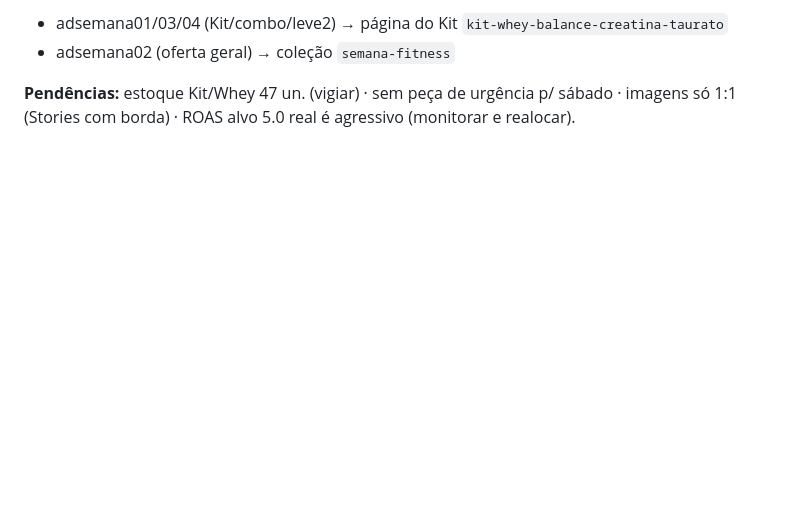
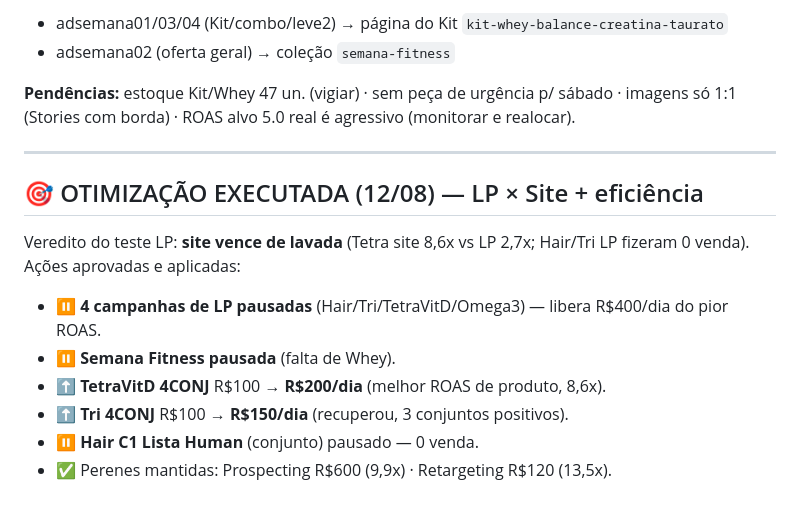
Before and after one commit to BotanikaHub/Botanika-Desing, a Markdown page: MONTAGEM-MANUAL-SEMANA-FITNESS.md, the part around the change. Rendered like a GitHub page; blank space fills up the shorter version.

Commit message:
Otimizacao 12/08: mata 4 LPs, escala Tetra R$200 e Tri R$150, pausa Hair C1, pausa Semana Fitness

```diff
--- a/MONTAGEM-MANUAL-SEMANA-FITNESS.md
+++ b/MONTAGEM-MANUAL-SEMANA-FITNESS.md
@@ -76,3 +76,14 @@ Todos: mulheres 35–65+ BR · Feed/Stories/Reels FB+IG · advantage_audience:0
 - adsemana02 (oferta geral) → coleção `semana-fitness`
 
 **Pendências:** estoque Kit/Whey 47 un. (vigiar) · sem peça de urgência p/ sábado · imagens só 1:1 (Stories com borda) · ROAS alvo 5.0 real é agressivo (monitorar e realocar).
+
+---
+
+## 🎯 OTIMIZAÇÃO EXECUTADA (12/08) — LP × Site + eficiência
+Veredito do teste LP: **site vence de lavada** (Tetra site 8,6x vs LP 2,7x; Hair/Tri LP fizeram 0 venda). Ações aprovadas e aplicadas:
+- ⏸️ **4 campanhas de LP pausadas** (Hair/Tri/TetraVitD/Omega3) — libera R$400/dia do pior ROAS.
+- ⏸️ **Semana Fitness pausada** (falta de Whey).
+- ⬆️ **TetraVitD 4CONJ** R$100 → **R$200/dia** (melhor ROAS de produto, 8,6x).
+- ⬆️ **Tri 4CONJ** R$100 → **R$150/dia** (recuperou, 3 conjuntos positivos).
+- ⏸️ **Hair C1 Lista Human** (conjunto) pausado — 0 venda.
+- ✅ Perenes mantidas: Prospecting R$600 (9,9x) · Retargeting R$120 (13,5x).
```
